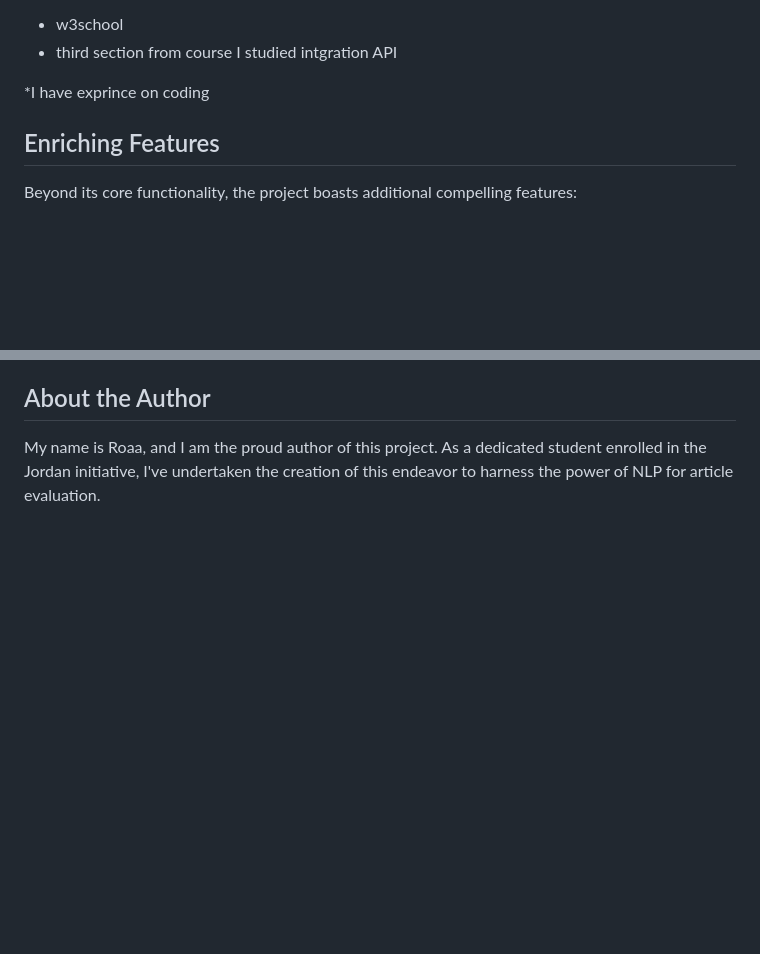
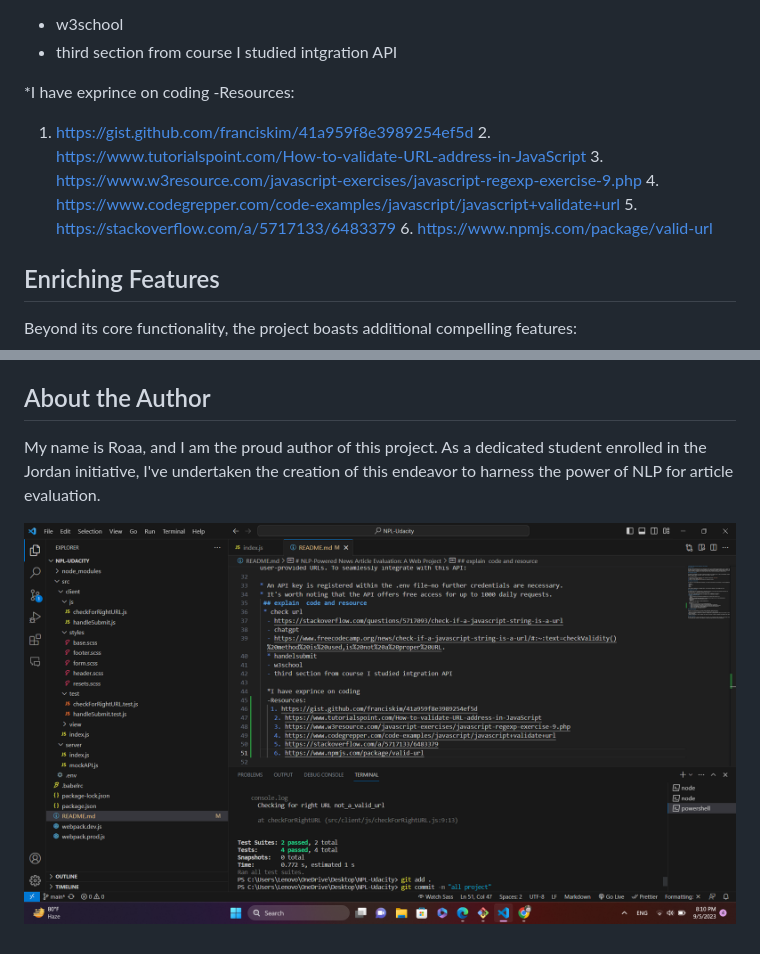
Before and after one commit to RoaaTareq/NPL-Udacity, a Markdown page: README.md, 2 parts joined by grey strips. GitHub-like rendering; pictures changed too: images/test.png (added); blank space fills up the shorter version.

Commit message:
all project

```diff
--- a/README.md
+++ b/README.md
@@ -42,6 +42,13 @@ The project taps into the capabilities of the Meaning Cloud API to facilitate th
   - third section from course I studied intgration API
 
   *I have exprince on coding
+  -Resources:
+   1. https://gist.github.com/franciskim/41a959f8e3989254ef5d
+    2. https://www.tutorialspoint.com/How-to-validate-URL-address-in-JavaScript
+    3. https://www.w3resource.com/javascript-exercises/javascript-regexp-exercise-9.php
+    4. https://www.codegrepper.com/code-examples/javascript/javascript+validate+url
+    5. https://stackoverflow.com/a/5717133/6483379
+    6. https://www.npmjs.com/package/valid-url
 
 ## Enriching Features
 
@@ -54,3 +61,6 @@ Beyond its core functionality, the project boasts additional compelling features
 ## About the Author
 
 My name is Roaa, and I am the proud author of this project. As a dedicated student enrolled in the Jordan initiative, I've undertaken the creation of this endeavor to harness the power of NLP for article evaluation.
+
+
+![test](./images/test.png)
```
